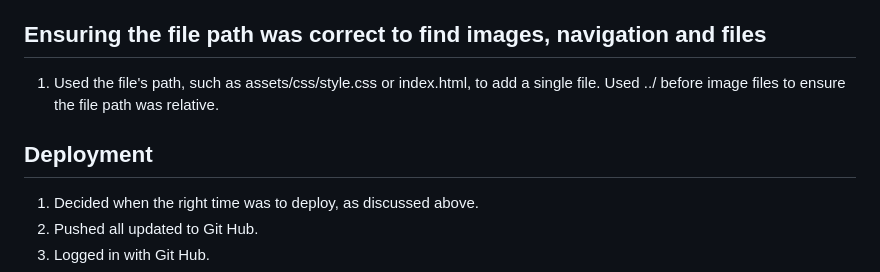
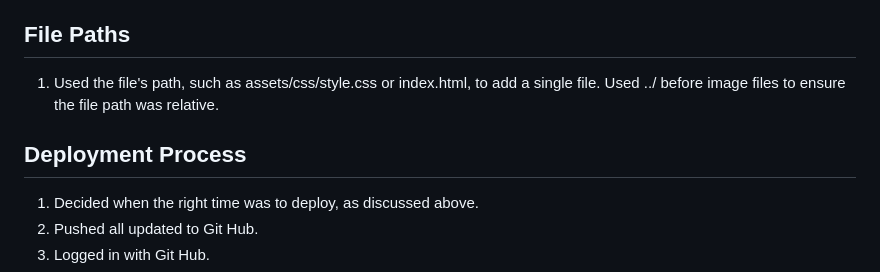
Before and after one commit to nicolleharding/Elna-Vedic-Astrology, a Markdown page: README.md, the part around one of its changes. GitHub-like rendering.

```diff
--- a/README.md
+++ b/README.md
@@ -182,10 +182,10 @@ These are the steps that were followed:
   3. Typed "git push" to push these changes to Git Hub from Codeanywhere of Git Pod.
   4. After adding wireframe, text and images to website, before I started troubleshooting bugs I deployed the website. This is because some styling looks different on a deployed website to the staging area.
 
-## Ensuring the file path was correct to find images, navigation and files
+## File Paths
   1. Used the file's path, such as assets/css/style.css or index.html, to add a single file. Used ../ before image files to ensure the file path was relative.
 
-## Deployment
+## Deployment Process
   1. Decided when the right time was to deploy, as discussed above.
   2. Pushed all updated to Git Hub.
   3. Logged in with Git Hub.
```
Also changed, not shown: other parts of README.md (+4 -4 lines).
